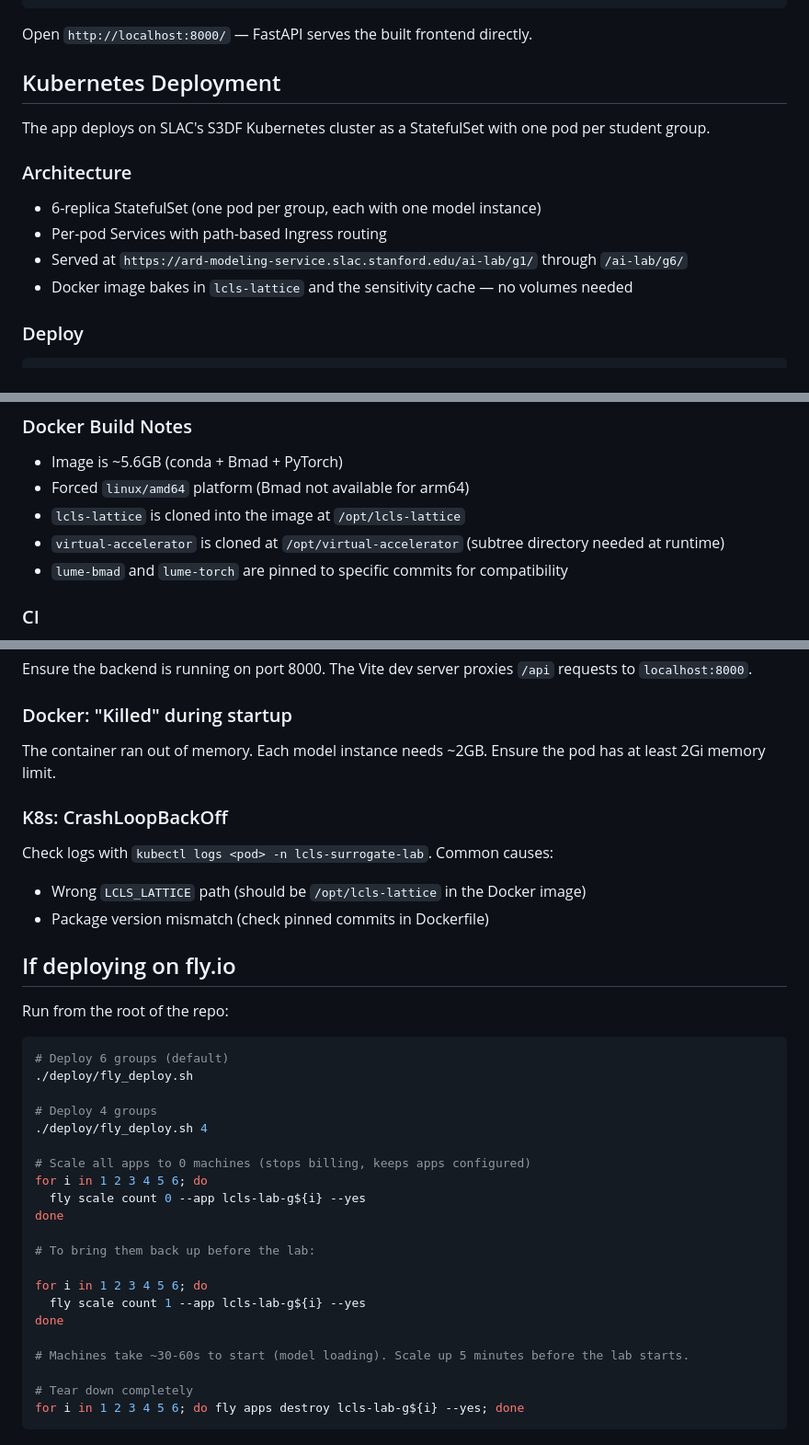
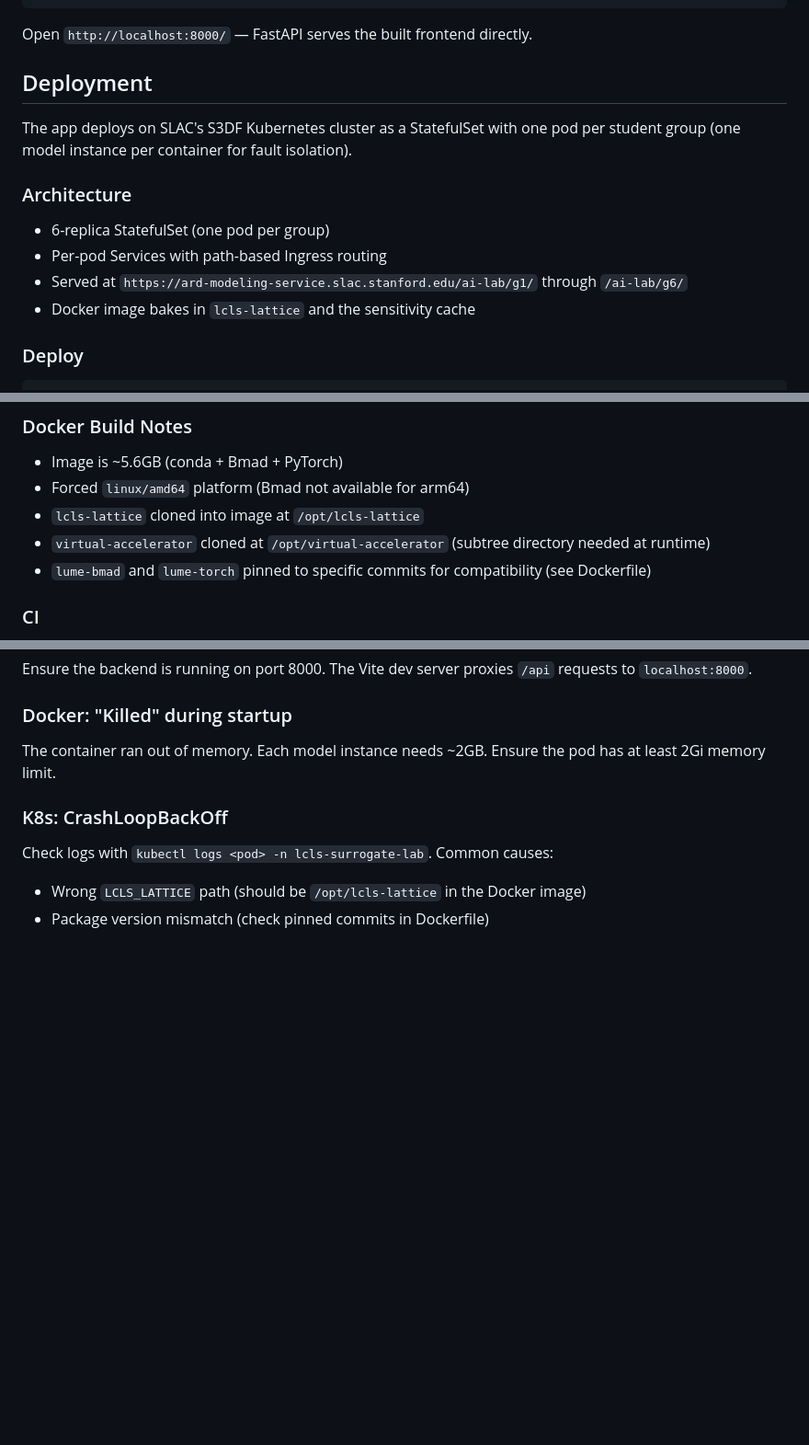
Before and after one commit to slaclab/lcls-virtual-accelerator-lab, a Markdown page: README.md, 3 parts joined by grey strips. Shown at 92% size. Drawn GitHub-style; blank space fills up the shorter version.

Commit message:
update repo docs

````diff
--- a/README.md
+++ b/README.md
@@ -88,16 +88,16 @@ uvicorn main:app --port 8000
 
 Open `http://localhost:8000/` — FastAPI serves the built frontend directly.
 
-## Kubernetes Deployment
+## Deployment
 
-The app deploys on SLAC's S3DF Kubernetes cluster as a StatefulSet with one pod per student group.
+The app deploys on SLAC's S3DF Kubernetes cluster as a StatefulSet with one pod per student group (one model instance per container for fault isolation).
 
 ### Architecture
 
-- 6-replica StatefulSet (one pod per group, each with one model instance)
+- 6-replica StatefulSet (one pod per group)
 - Per-pod Services with path-based Ingress routing
 - Served at `https://ard-modeling-service.slac.stanford.edu/ai-lab/g1/` through `/ai-lab/g6/`
-- Docker image bakes in `lcls-lattice` and the sensitivity cache — no volumes needed
+- Docker image bakes in `lcls-lattice` and the sensitivity cache
 
 ### Deploy
 
@@ -118,9 +118,9 @@ kubectl get pods -n lcls-surrogate-lab -w
 
 - Image is ~5.6GB (conda + Bmad + PyTorch)
 - Forced `linux/amd64` platform (Bmad not available for arm64)
-- `lcls-lattice` is cloned into the image at `/opt/lcls-lattice`
-- `virtual-accelerator` is cloned at `/opt/virtual-accelerator` (subtree directory needed at runtime)
-- `lume-bmad` and `lume-torch` are pinned to specific commits for compatibility
+- `lcls-lattice` cloned into image at `/opt/lcls-lattice`
+- `virtual-accelerator` cloned at `/opt/virtual-accelerator` (subtree directory needed at runtime)
+- `lume-bmad` and `lume-torch` pinned to specific commits for compatibility (see Dockerfile)
 
 ### CI
 
@@ -204,31 +204,3 @@ The container ran out of memory. Each model instance needs ~2GB. Ensure the pod
 Check logs with `kubectl logs <pod> -n lcls-surrogate-lab`. Common causes:
 - Wrong `LCLS_LATTICE` path (should be `/opt/lcls-lattice` in the Docker image)
 - Package version mismatch (check pinned commits in Dockerfile)
-
-
-## If deploying on fly.io
-Run from the root of the repo:
-
-```bash
-# Deploy 6 groups (default)
-./deploy/fly_deploy.sh
-
-# Deploy 4 groups
-./deploy/fly_deploy.sh 4
-
-# Scale all apps to 0 machines (stops billing, keeps apps configured)
-for i in 1 2 3 4 5 6; do
-  fly scale count 0 --app lcls-lab-g${i} --yes
-done
-
-# To bring them back up before the lab:
-
-for i in 1 2 3 4 5 6; do
-  fly scale count 1 --app lcls-lab-g${i} --yes
-done
-
-# Machines take ~30-60s to start (model loading). Scale up 5 minutes before the lab starts.
-
-# Tear down completely
-for i in 1 2 3 4 5 6; do fly apps destroy lcls-lab-g${i} --yes; done
-```
````
Also changed, not shown: other parts of README.md (+3 -3 lines), CLAUDE.md (+117 -67 lines), DESIGN.md (+82 -102 lines).
